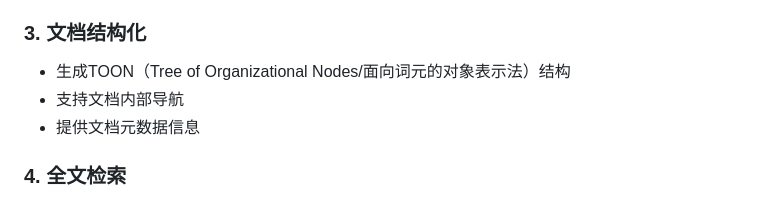
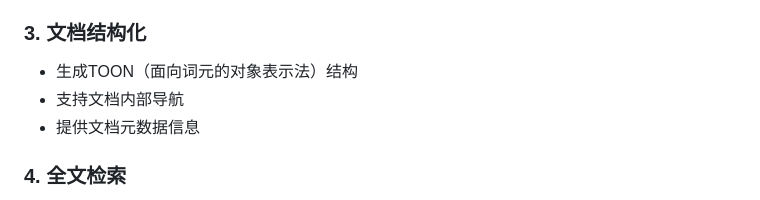
Before and after one commit to aime4eve/lite-webviewer, a Markdown page: README.md, the part around the change. Drawn GitHub-style.

Commit message:
提交README.md的更新

```diff
--- a/README.md
+++ b/README.md
@@ -30,7 +30,7 @@ Nexus-Lite 是一个轻量级的知识预览系统，旨在为用户提供高效
 - XLSX文件：转换为HTML表格预览
 
 ### 3. 文档结构化
-- 生成TOON（Tree of Organizational Nodes/面向词元的对象表示法）结构
+- 生成TOON（面向词元的对象表示法）结构
 - 支持文档内部导航
 - 提供文档元数据信息
 
```
